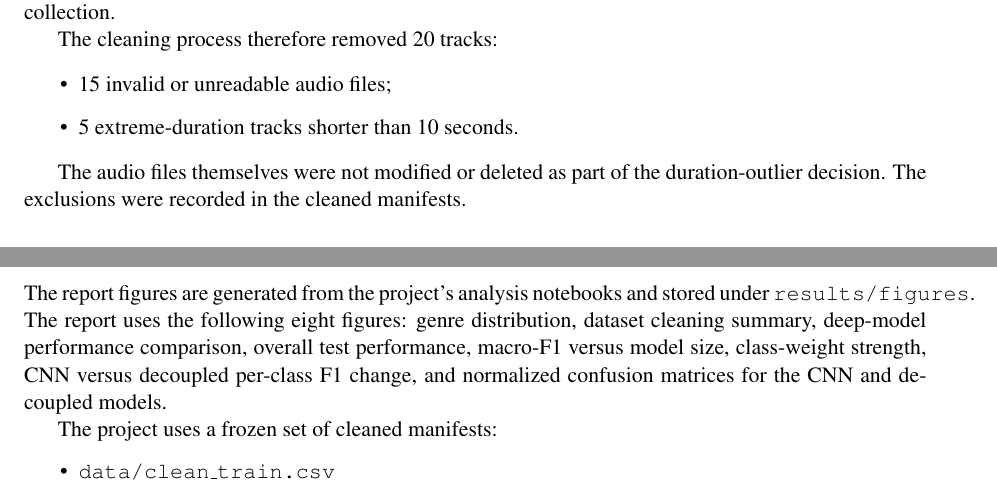
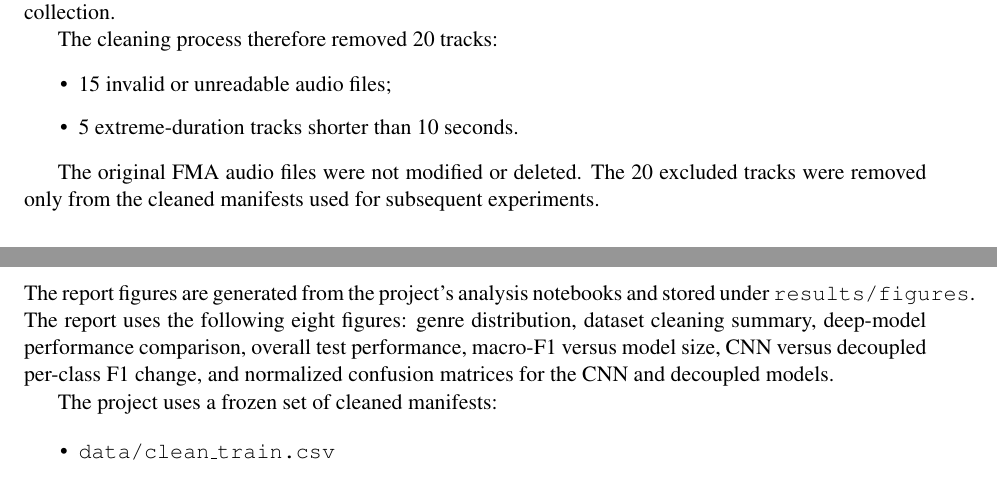
Before and after one commit to thorOdinson16/MelodyMatch-V2, a LaTeX paper (report/MelodyMatch_V2_Report.tex): two parts of pages 4 and 17 of 18, joined at a grey line, cut so that both start at the same text. Compiled offline with pdfLaTeX.

Commit message:
Updated Reports

```diff
--- a/report/MelodyMatch_V2_Report.tex
+++ b/report/MelodyMatch_V2_Report.tex
@@ -166,7 +166,7 @@ The cleaning process therefore removed 20 tracks:
     \item 5 extreme-duration tracks shorter than 10 seconds.
 \end{itemize}
 
-The audio files themselves were not modified or deleted as part of the duration-outlier decision. The exclusions were recorded in the cleaned manifests.
+The original FMA audio files were not modified or deleted. The 20 excluded tracks were removed only from the cleaned manifests used for subsequent experiments.
 
 The resulting dataset contains 24,980 usable tracks.
 
@@ -663,8 +663,7 @@ Several limitations should be considered when interpreting the results.
 
 \section{Reproducibility}
 
-The report figures are generated from the project's analysis notebooks and stored under \texttt{results/figures}. The report uses the following eight figures: genre distribution, dataset cleaning summary, deep-model performance comparison, overall test performance, macro-F1 versus model size, class-weight strength, CNN versus decoupled per-class F1 change, and normalized confusion matrices for the CNN and decoupled models.
-
+The report figures are generated from the project's analysis notebooks and stored under \texttt{results/figures}. The report uses the following eight figures: genre distribution, dataset cleaning summary, deep-model performance comparison, overall test performance, macro-F1 versus model size, CNN versus decoupled per-class F1 change, and normalized confusion matrices for the CNN and decoupled models.
 
 
 The project uses a frozen set of cleaned manifests:
```
Also changed, not shown: report/MelodyMatch_V2_Report.pdf, report/MelodyMatch_V2_Report.tex (4 more changed lines).
